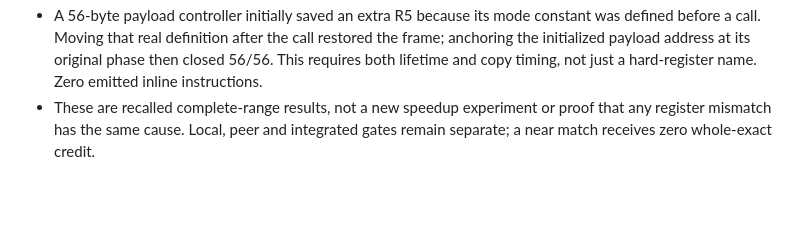
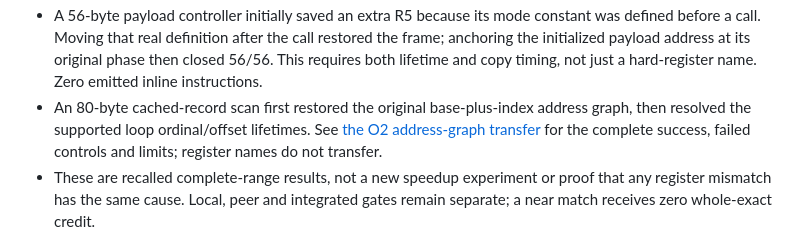
Before and after one commit to ffta-decomp/fftadecomp, a Markdown page: docs/register-allocation-near-match.md, the part around the change. Rendered like a GitHub page; blank space fills up the shorter version.

Commit message:
Document verified O2 address graph and loop lifetime transfer

```diff
--- a/docs/register-allocation-near-match.md
+++ b/docs/register-allocation-near-match.md
@@ -108,6 +108,10 @@ match can complete such a mixed method, but does not turn it into pure C.
   call restored the frame; anchoring the initialized payload address at its
   original phase then closed 56/56. This requires both lifetime and copy timing,
   not just a hard-register name. Zero emitted inline instructions.
+- An 80-byte cached-record scan first restored the original base-plus-index
+  address graph, then resolved the supported loop ordinal/offset lifetimes.
+  See [the O2 address-graph transfer](o2-address-graph-loop-lifetimes.md) for the
+  complete success, failed controls and limits; register names do not transfer.
 - These are recalled complete-range results, not a new speedup experiment or
   proof that any register mismatch has the same cause. Local, peer and integrated
   gates remain separate; a near match receives zero whole-exact credit.
```
Also changed, not shown: docs/o2-address-graph-loop-lifetimes.md (added, +36 -0 lines).
